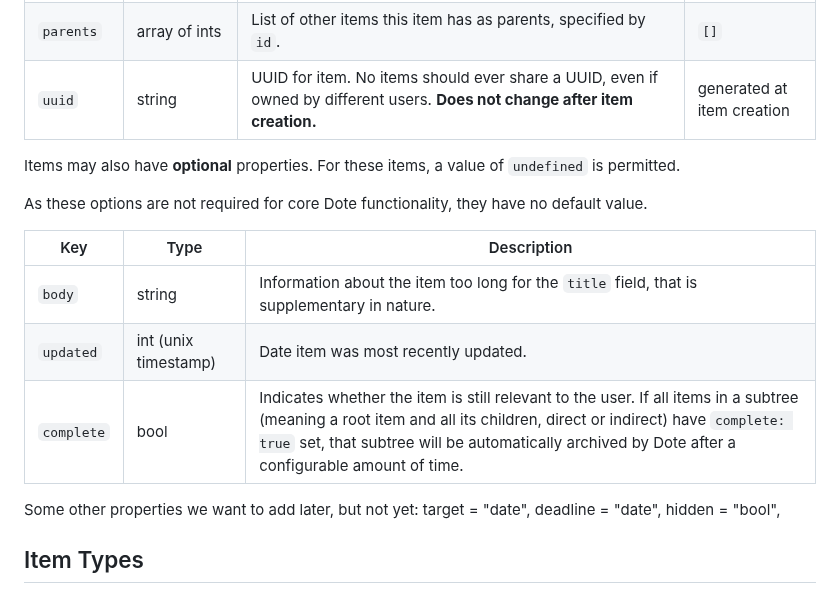
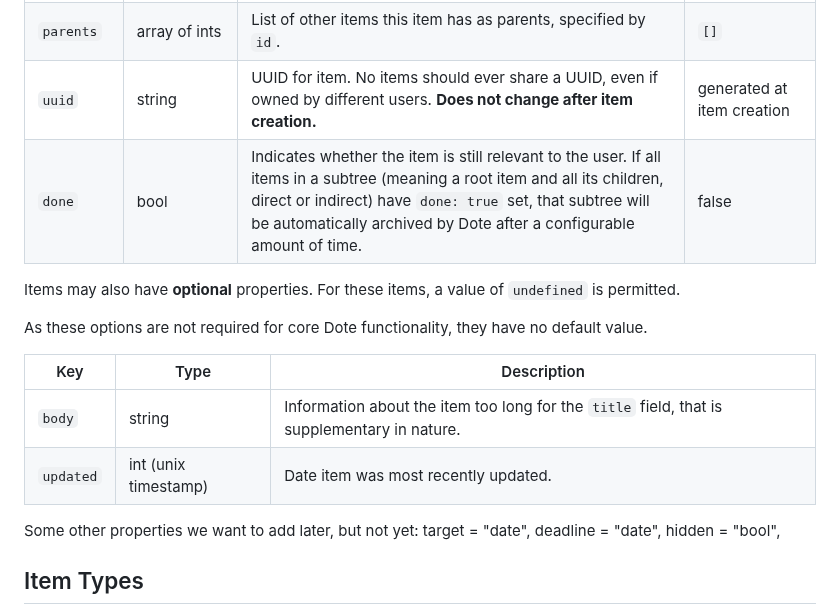
Before and after one commit to spiderforrest/tono, a Markdown page: general/data.md, the part around the change. Drawn GitHub-style.

Commit message:
Move done from optional to required field

```diff
--- a/general/data.md
+++ b/general/data.md
@@ -43,7 +43,7 @@ All items have a number of **required** properties. These key-value pairs should
 | `children` | array of ints | List of other items this item has as children, specified by `id`. | `[]` |
 | `parents` | array of ints | List of other items this item has as parents, specified by `id`. | `[]` |
 | `uuid` | string | UUID for item. No items should ever share a UUID, even if owned by different users. **Does not change after item creation.** | generated at item creation |
-
+| `done` | bool | Indicates whether the item is still relevant to the user. If all items in a subtree (meaning a root item and all its children, direct or indirect) have `done: true` set, that subtree will be automatically archived by Dote after a configurable amount of time. | false |
 Items may also have **optional** properties. For these items, a value of `undefined` is permitted.
 
 As these options are not required for core Dote functionality, they have no default value.
@@ -52,7 +52,6 @@ As these options are not required for core Dote functionality, they have no defa
 | ---------- | ---------- | ---------- |
 | `body` | string | Information about the item too long for the `title` field, that is supplementary in nature. |
 | `updated` | int (unix timestamp) | Date item was most recently updated. |
-| `complete` | bool | Indicates whether the item is still relevant to the user. If all items in a subtree (meaning a root item and all its children, direct or indirect) have `complete: true` set, that subtree will be automatically archived by Dote after a configurable amount of time. |
 
 Some other properties we want to add later, but not yet:
 target = "date",
```
